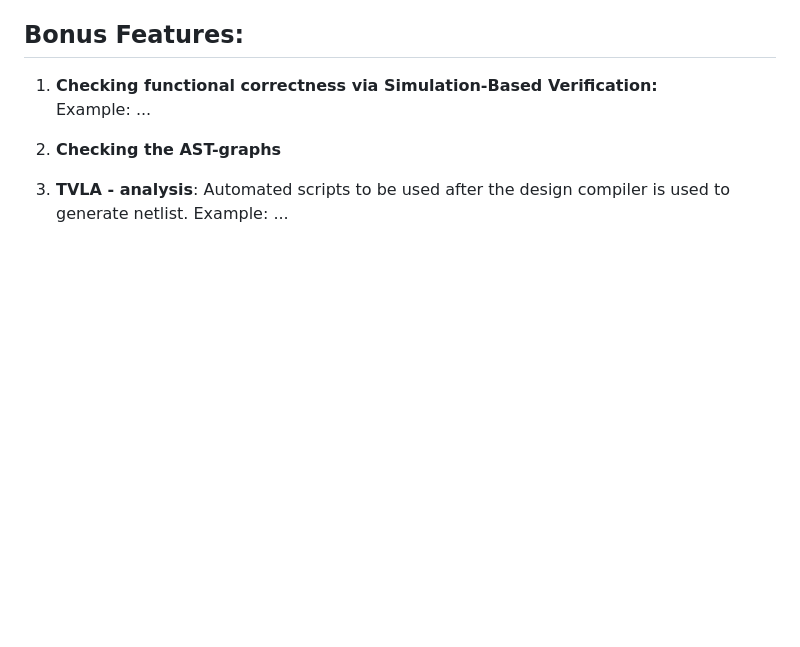
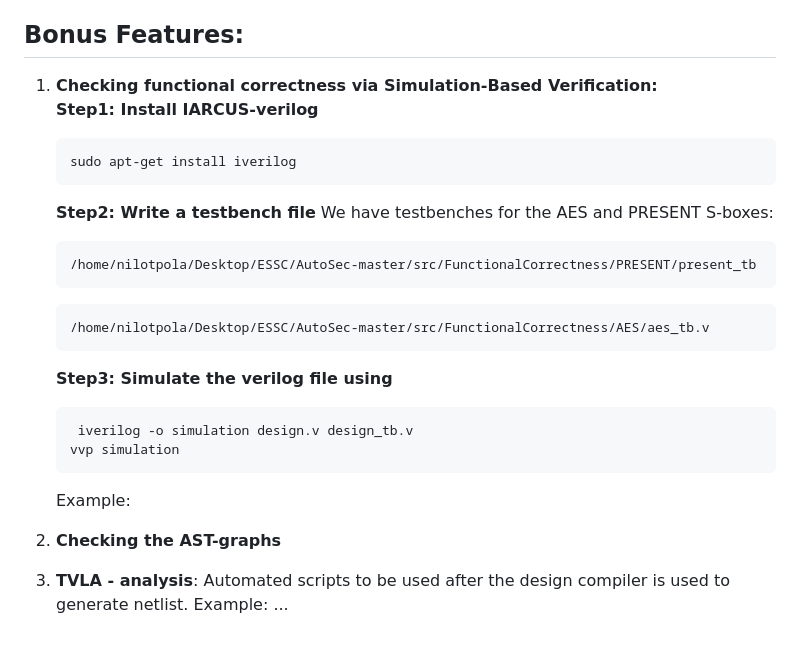
Before and after one commit to nilotpolas/AutoSec, a Markdown page: README.md, the part around the change. GitHub-like rendering; blank space fills up the shorter version.

````diff
--- a/README.md
+++ b/README.md
@@ -102,9 +102,27 @@ Design is balanced.
 
 ## Bonus Features:
 1. **Checking functional correctness via Simulation-Based Verification:**
+   **Step1: Install IARCUS-verilog**
+   ```
+   sudo apt-get install iverilog
+   ```
+   **Step2: Write a testbench file**
+    We have testbenches for the AES and PRESENT S-boxes:
+   ```
+   /home/nilotpola/Desktop/ESSC/AutoSec-master/src/FunctionalCorrectness/PRESENT/present_tb
+   ```
+   ```
+   /home/nilotpola/Desktop/ESSC/AutoSec-master/src/FunctionalCorrectness/AES/aes_tb.v
+   ```
+    **Step3: Simulate the verilog file using**
+   ```
+    iverilog -o simulation design.v design_tb.v
+   vvp simulation
+   ```
+
+   Example:
+
+3. **Checking the AST-graphs**
+
+4. **TVLA - analysis**: Automated scripts to be used after the design compiler is used to generate netlist.
    Example: ...
-
-2. **Checking the AST-graphs**
-
-3. **TVLA - analysis**: Automated scripts to be used after the design compiler is used to generate netlist.
-   Example: ...
````
